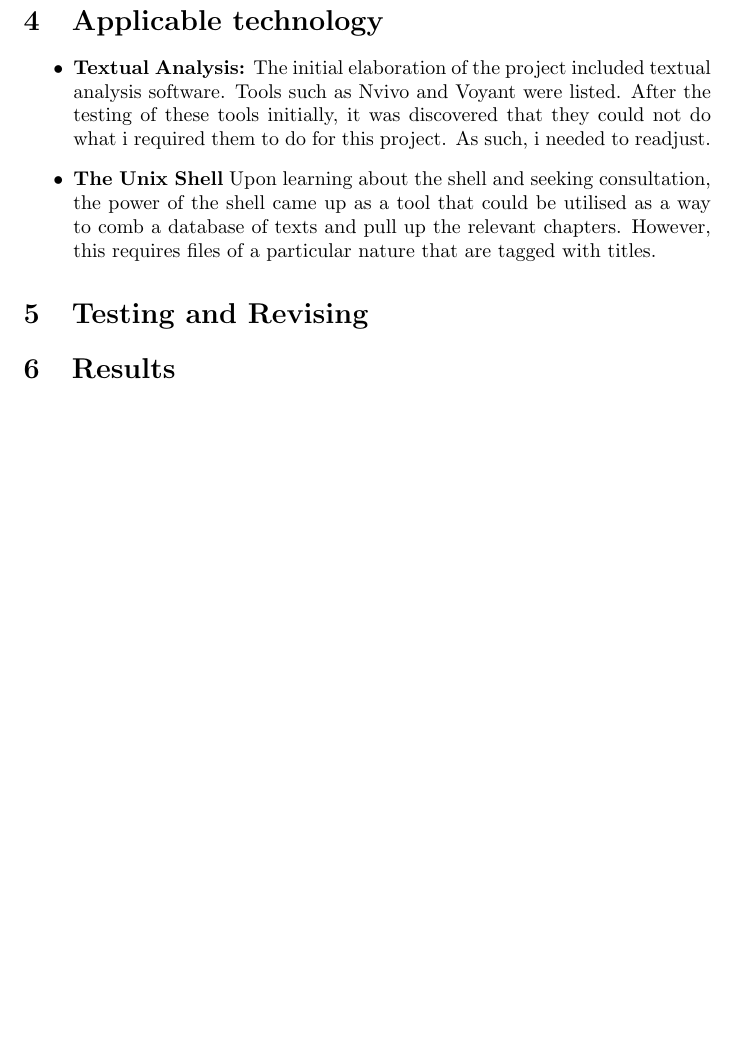
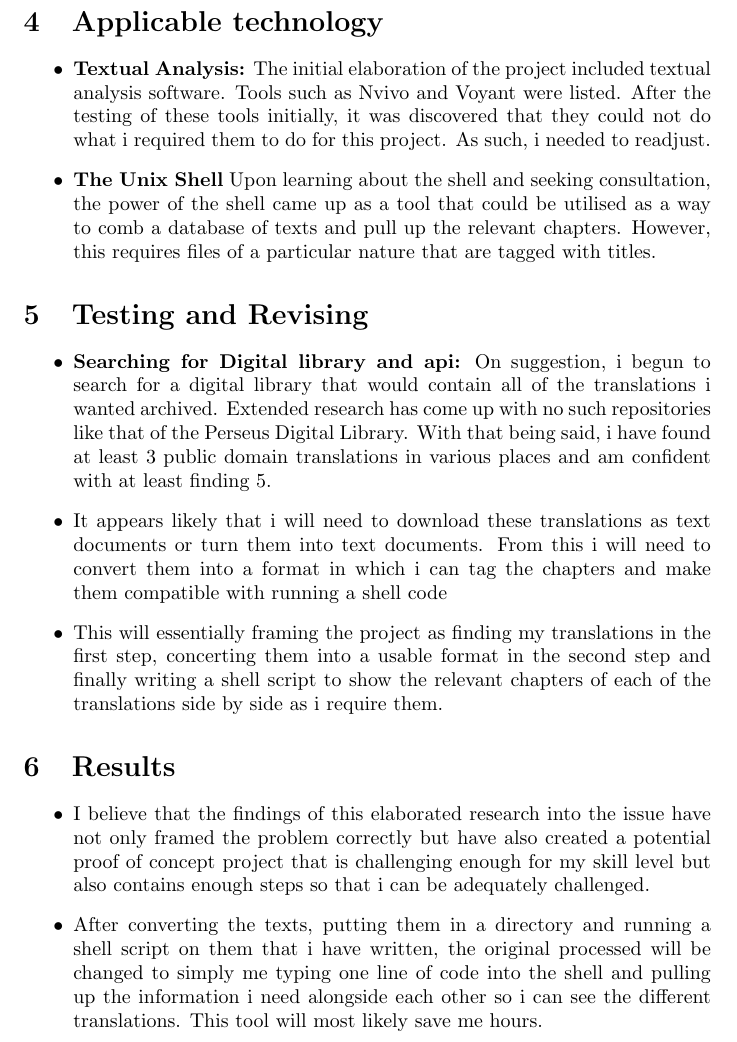
Before and after one commit to MQ-FOAR705/Elaboration_II_Kongonis, a LaTeX document (main.tex): part of page 3 of 3, cut so that both start at the same text, the shorter picture padded with empty space. Compiled offline with pdfLaTeX.

Commit message:
Completed the main work: a small amount of editing is still required before submission

```diff
--- a/main.tex
+++ b/main.tex
@@ -74,7 +74,16 @@ analysis problem.}
 
 \section{Testing and Revising}
 
+\begin{itemize}
+\item{\textbf{Searching for Digital library and api:} On suggestion, i begun to search for a digital library that would contain all of the translations i wanted archived. Extended research has come up with no such repositories like that of the Perseus Digital Library. With that being said, i have found at least 3 public domain translations in various places and am confident with at least finding 5.}
 
+\item{It appears likely that i will need to download these translations as text documents or turn them into text documents. From this i will need to convert them into a format in which i can tag the chapters and make them compatible with running a shell code}
+
+\item{This will essentially framing the project as finding my translations in the first step, concerting them into a usable format in the second step and finally writing a shell script to show the relevant chapters of each of the translations side by side as i require them.}
+
+
+
+\end{itemize}
 
 
 
@@ -83,7 +92,15 @@ analysis problem.}
 \section{Results}
 
 
+\begin{itemize}
 
+\item{I believe that the findings of this elaborated research into the issue have not only framed the problem correctly but have also created a potential proof of concept project that is challenging enough for my skill level but also contains enough steps so that i can be adequately challenged.}
+
+\item{After converting the texts, putting them in a directory and running a shell script on them that i have written, the original processed will be changed to simply me typing one line of code into the shell and pulling up the information i need alongside each other so i can see the different translations. This tool will most likely save me hours.}
+
+
+
+\end{itemize}
 
 
 
```
